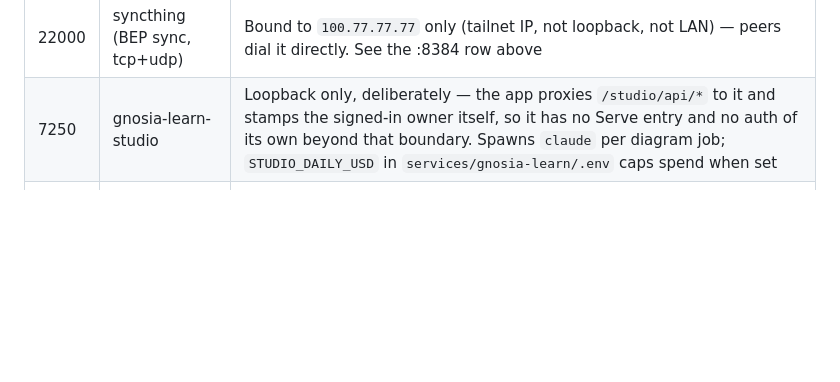
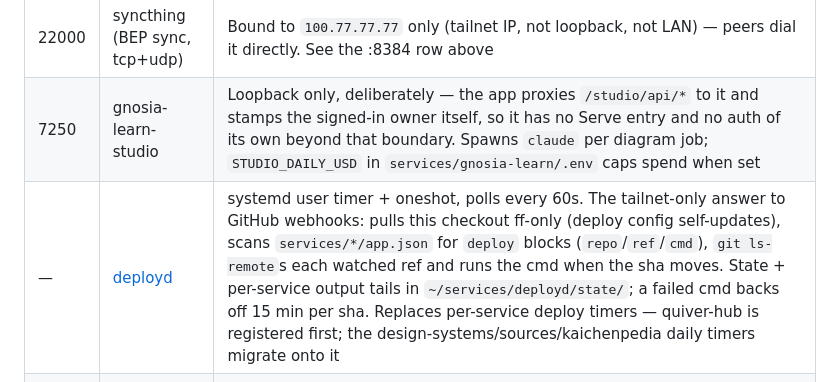
Before and after one commit to c-wenlong/setup-server, a Markdown page: DIRECTORY.md, the part around the change. Rendered like a GitHub page; blank space fills up the shorter version.

```diff
--- a/DIRECTORY.md
+++ b/DIRECTORY.md
@@ -68,6 +68,7 @@ Supporting services (no Tailscale Serve entry):
 | 11434 | ollama | ⚠️ binds `*` (LAN-exposed) via systemd override; models: qwen3:8b, qwen3:4b, nomic-embed-text. Loose end: tighten to 127.0.0.1 (Open WebUI + n8n only need loopback) |
 | 22000 | syncthing (BEP sync, tcp+udp) | Bound to `100.77.77.77` only (tailnet IP, not loopback, not LAN) — peers dial it directly. See the :8384 row above |
 | 7250 | gnosia-learn-studio | Loopback only, deliberately — the app proxies `/studio/api/*` to it and stamps the signed-in owner itself, so it has no Serve entry and no auth of its own beyond that boundary. Spawns `claude` per diagram job; `STUDIO_DAILY_USD` in `services/gnosia-learn/.env` caps spend when set |
+| — | [deployd](services/deployd/) | systemd user timer + oneshot, polls every 60s. The tailnet-only answer to GitHub webhooks: pulls this checkout ff-only (deploy config self-updates), scans `services/*/app.json` for `deploy` blocks (`repo`/`ref`/`cmd`), `git ls-remote`s each watched ref and runs the cmd when the sha moves. State + per-service output tails in `~/services/deployd/state/`; a failed cmd backs off 15 min per sha. Replaces per-service deploy timers — quiver-hub is registered first; the design-systems/sources/kaichenpedia daily timers migrate onto it |
 | — | seafile-mysql, seafile-redis | Docker-internal network only, no host ports |
 | — | [ntfy-control](services/ntfy-control/) | systemd user unit. Listens on ntfy topic `control` (loopback subscribe, no port of its own); allowlisted start/stop of services from the phone app, replies + Kuma pause included. Shares one allowlist with the launcher: the `control` block per service in `app/web/services.json` |
 
```
Also changed, not shown: README.md (+1 -0 lines).
